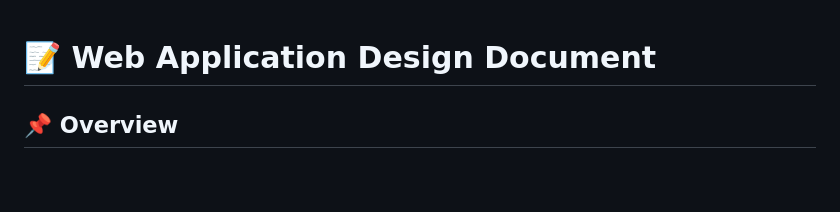
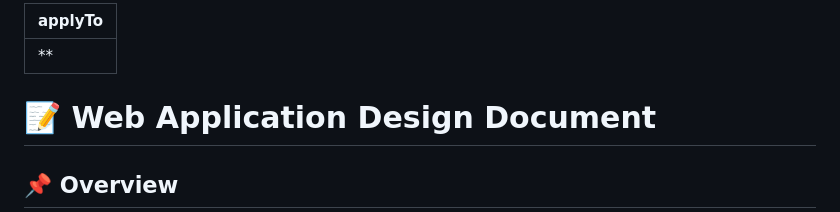
Before and after one commit to tecknovice/rails-react-genai, a Markdown page: .github/instructions/design.instructions.md, the part around the change. GitHub-like rendering; blank space fills up the shorter version.

Commit message:
copilot instructions

```diff
--- a/docs/design.md
+++ b/.github/instructions/design.instructions.md
@@ -1,3 +1,7 @@
+---
+applyTo: "**"
+---
+
 # 📝 Web Application Design Document
 
 ## 📌 Overview
```
